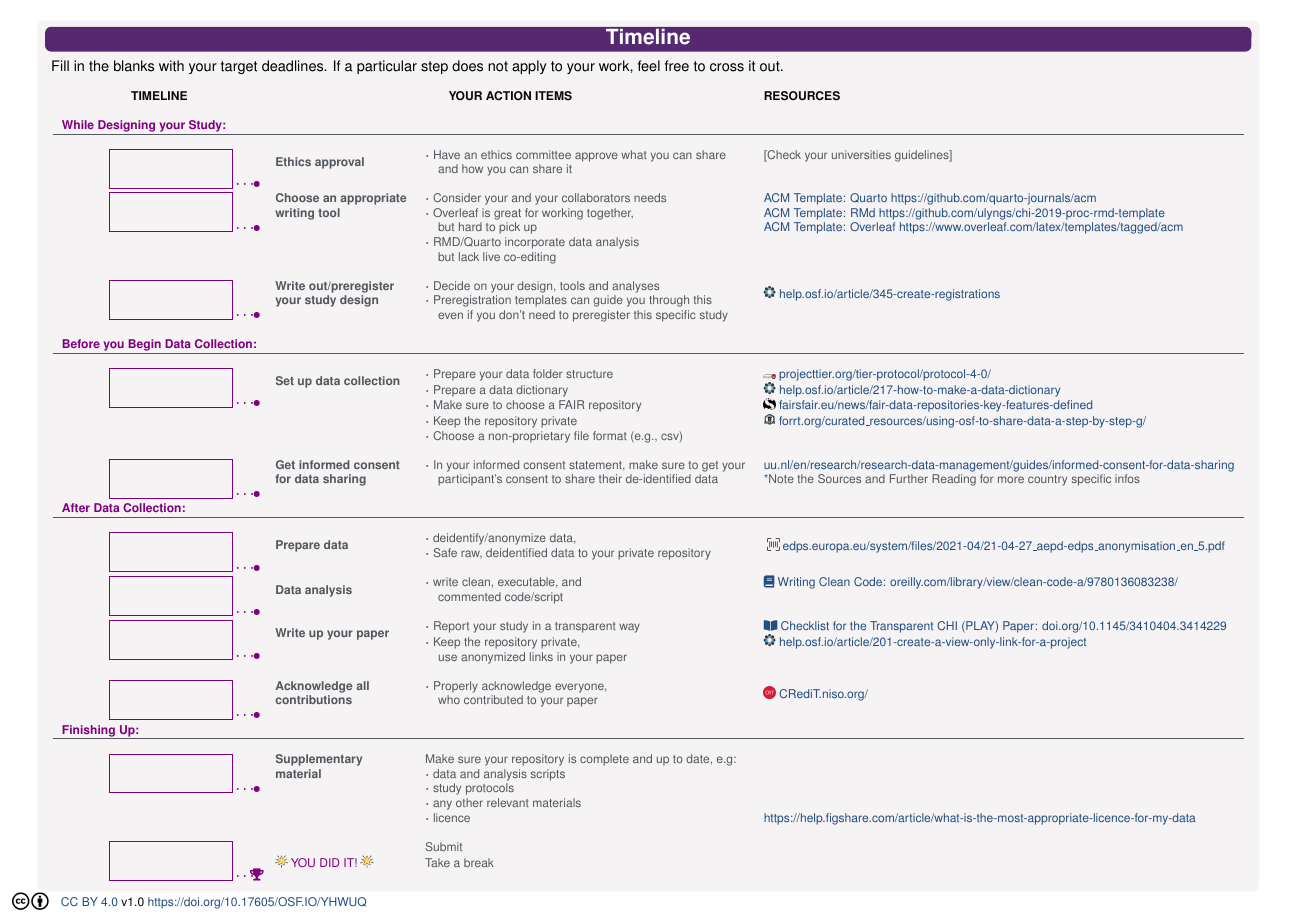
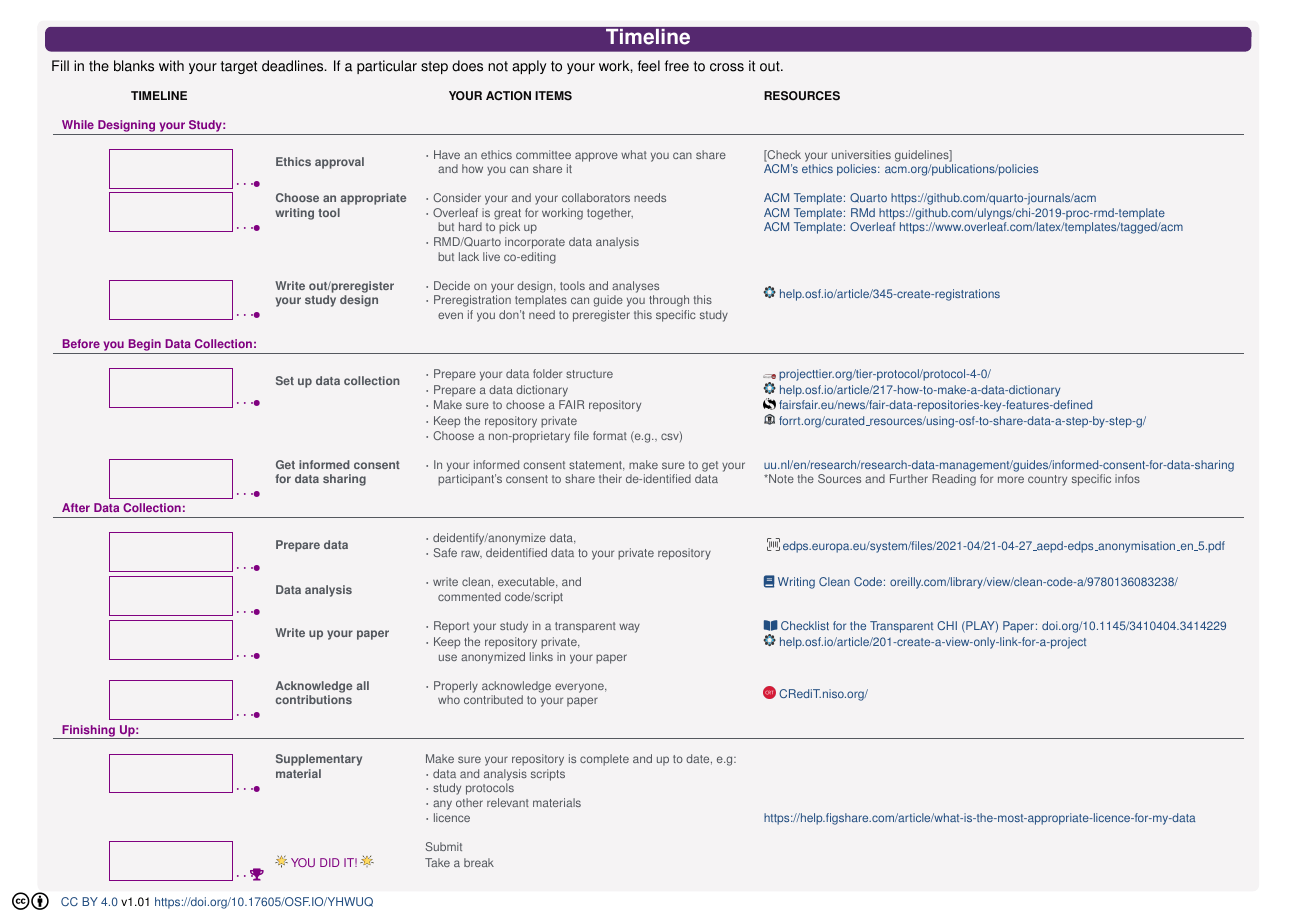
Before and after one commit to jvornhagen/ACheatSheetForTheTransparentCHIPaper, a LaTeX poster (ACheatSheetForTheTransparentCHIPaper/1_Main.tex, which reads ACheatSheetForTheTransparentCHIPaper/timeline.tex, beamerthemeCS.sty): page 2 of 2. Compiled offline with pdfLaTeX.

Commit message:
Added ACM Ethics Policy
Thank you Jim Wallace!

```diff
--- a/ACheatSheetForTheTransparentCHIPaper/timeline.tex
+++ b/ACheatSheetForTheTransparentCHIPaper/timeline.tex
@@ -35,7 +35,7 @@ Fill in the blanks with your target deadlines. If a particular step does not app
 
       &
       & \-\hspace{.8em} and how you can share it
-      &
+      & \href{https://www.acm.org/publications/policies}{ACM's ethics policies:} \href{https://www.acm.org/publications/policies}{acm.org/publications/policies}
     \\
     &&&\\
 
--- a/beamerthemeCS.sty
+++ b/beamerthemeCS.sty
@@ -315,7 +315,7 @@
 
 % %%%%%%%%%%%%%%%%%%%%%%%%%%%%%%%%%%%%%%%%%%%%%%%%%%%%%%%%%%%%%%%%%%%%%%%%%%%%%%%%%%%%%%%%%%%%%%%%%%%%
 \setbeamertemplate{headline}{}
-\setbeamertemplate{footline}{ \small \quad \ccby \quad \href{https://creativecommons.org/licenses/by/4.0/}{CC BY 4.0} v1.0 \href{https://doi.org/10.17605/OSF.IO/YHWUQ}{https://doi.org/10.17605/OSF.IO/YHWUQ} \vskip1ex}
+\setbeamertemplate{footline}{ \small \quad \ccby \quad \href{https://creativecommons.org/licenses/by/4.0/}{CC BY 4.0} v1.01 \href{https://doi.org/10.17605/OSF.IO/YHWUQ}{https://doi.org/10.17605/OSF.IO/YHWUQ} \vskip1ex}
 \setbeamertemplate{navigation symbols}{}
 
 %%%%%%%%%%%%%%%%%%%%%%%%%%%%%%%%%%%%%%%%%%%%%%%%%%%%%%%%%%%%%%%%%%%%%%%%%%%%%%%%%%%%%%%%%%%%%%%%%%%%
```
Also changed, not shown: ACheatSheetForTheTransparentCHIPaper/1_Main.pdf, README.md.
